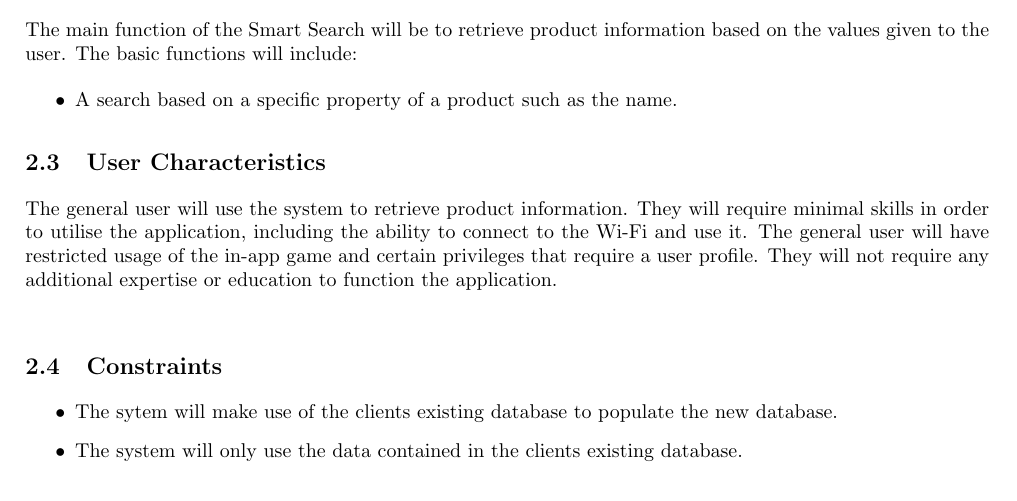
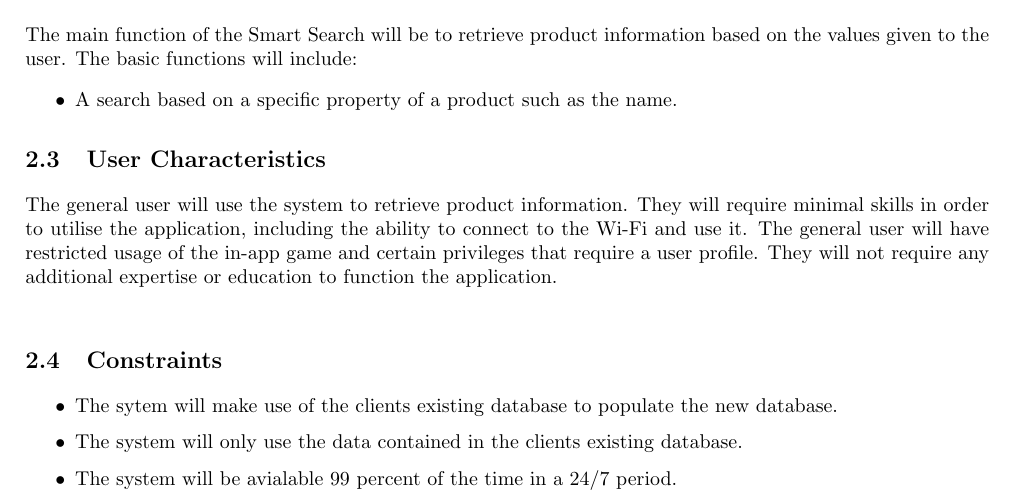
Before and after one commit to josephbondjobo/CodeX, a LaTeX document (System Requirements and Design/System Requirements and Design.tex): part of page 6 of 11, cut so that both start at the same text. Compiled offline with pdfLaTeX.

Commit message:
Added constraint

```diff
--- a/System Requirements and Design/System Requirements and Design.tex
+++ b/System Requirements and Design/System Requirements and Design.tex
@@ -169,6 +169,7 @@ Primary memory(RAM) will use 50MB on average, based on how long the application
 	\begin{itemize}
 		\item The sytem will make use of the clients existing database to populate the new database.
 		\item The system will only use the data contained in the clients existing database.
+		\item The system will be avialable 99 percent of the time in a 24/7 period.
 
 	\end{itemize}
 
```
